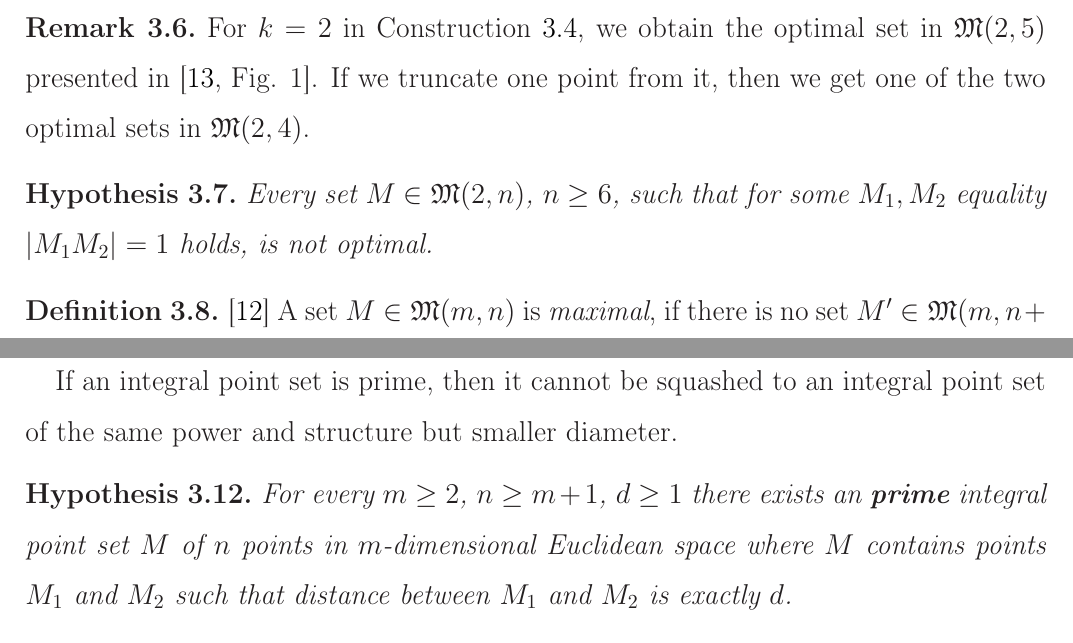
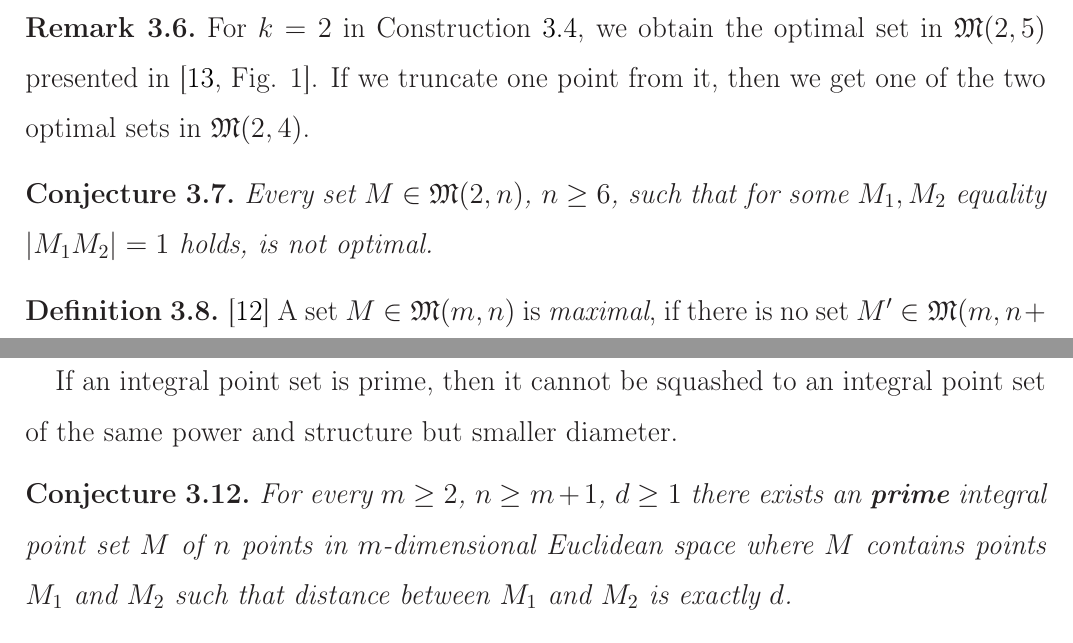
Before and after one commit to nickkolok/sct-statya, a LaTeX document (pps-linear-bound/pps-linear-lower-bound.tex): two parts of pages 9 and 10 of 11, joined at a grey line, cut so that both start at the same text. Compiled offline with LaTeX, dvips and Ghostscript.

Commit message:
Hypothesis -> Conjecture

```diff
--- a/pps-linear-bound/pps-linear-lower-bound.tex
+++ b/pps-linear-bound/pps-linear-lower-bound.tex
@@ -38,7 +38,7 @@
 
 \theoremstyle{plain}
 \newtheorem{theorem}{Theorem}[section]
-\newtheorem{hypothesis}[theorem]{Hypothesis}
+\newtheorem{conjecture}[theorem]{Conjecture}
 \newtheorem{lemma}[theorem]{Lemma}
 \newtheorem{observation}[theorem]{Observation}
 
@@ -552,10 +552,10 @@ Now we will improve the Solymosi's result.
 	then we get one of the two optimal sets in $\mathfrak{M}(2,4)$.
 \end{remark}
 
-\begin{hypothesis}
+\begin{conjecture}
 	Every set $M\in\mathfrak{M}(2,n)$, $n\geq 6$, such that for some $M_1,M_2$ equality $|M_1 M_2|=1$ holds,
 	is not optimal.
-\end{hypothesis}
+\end{conjecture}
 
 %Now we need two more definitions.
 \begin{definition}
@@ -616,14 +616,14 @@ TODO: construction with unique minimum edge?
 If an integral point set is prime,
 then it cannot be squashed to an integral point set of the same power and structure but smaller diameter.
 
-\begin{hypothesis}
+\begin{conjecture}
 	\label{hyp:prime_planar}
 	For every $m \geq 2$, $n \geq m+1$, $d \geq 1$ there exists an \textbf{prime}
 	integral point set $M$ of $n$ points in $m$-dimensional Euclidean space
 	where $M$ contains points $M_1$ and $M_2$ such that distance between $M_1$ and $M_2$ is exactly $d$.
-\end{hypothesis}
+\end{conjecture}
 
-For $m \geq 3$, Hypothesis~\ref{hyp:prime_planar} can be easily proved:
+For $m \geq 3$, Conjecture~\ref{hyp:prime_planar} can be easily proved:
 indeed, we can just take a facher integral point set according to Construction~\ref{con:planar_set_with_minimeter_1}
 with sufficiently large height and then apply the ``blowing up'' procedure described in~\cite[Theorem 1.3]{kurz2008bounds},
 replacing the out-of-line point with an $(m-2)$-dimensional simplex with proper side length.
```
Also changed, not shown: pps-linear-bound/pps-linear-lower-bound.tex (2 more changed lines).
